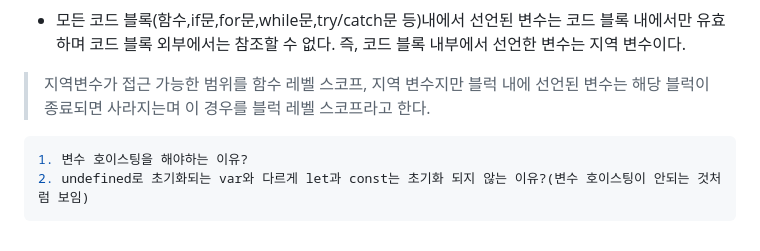
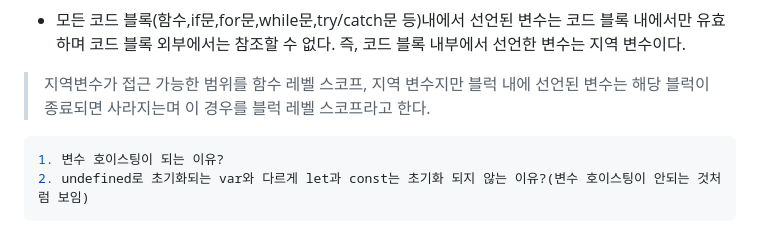
Before and after one commit to KIMmminJu/study, a Markdown page: javascript deep-dive/04.md, the part around the change. GitHub-like rendering.

Commit message:
04_variable

````diff
--- a/javascript deep-dive/04.md
+++ b/javascript deep-dive/04.md
@@ -205,6 +205,6 @@ var observable$ = fromEvent(document,'click'); //RxJS 옵저버블
 > 지역변수가 접근 가능한 범위를 함수 레벨 스코프, 지역 변수지만 블럭 내에 선언된 변수는 해당 블럭이 종료되면 사라지는며 이 경우를 블럭 레벨 스코프라고 한다.
 
 ``` javascript
-1. 변수 호이스팅을 해야하는 이유?
+1. 변수 호이스팅이 되는 이유?
 2. undefined로 초기화되는 var와 다르게 let과 const는 초기화 되지 않는 이유?(변수 호이스팅이 안되는 것처럼 보임)
 ```
````
